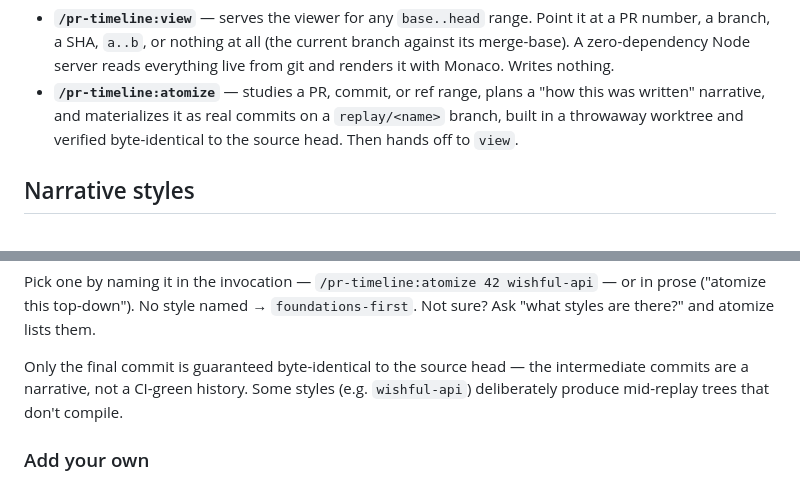
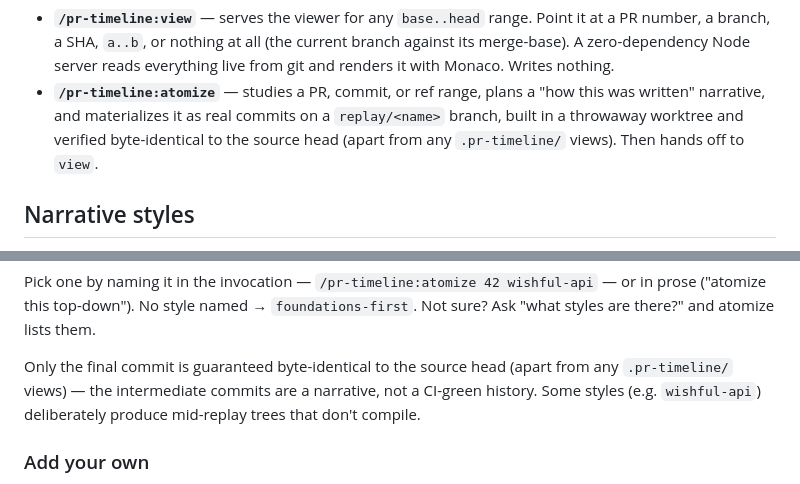
Before and after one commit to jalvarado91/pr-timeline, a Markdown page: README.md, 2 parts joined by grey strips. GitHub-like rendering.

Commit message:
Say where a replay may differ from its source
atomize and the README promised a byte-identical final tree, while §5
now lets a replay add views under .pr-timeline/. All three places say
so.

Co-Authored-By: Claude Opus 5.5 (1M context) <noreply@anthropic.com>

```diff
--- a/README.md
+++ b/README.md
@@ -17,7 +17,8 @@ Two Claude Code skills:
 - **`/pr-timeline:atomize`** — studies a PR, commit, or ref range, plans a "how
   this was written" narrative, and materializes it as real commits on a
   `replay/<name>` branch, built in a throwaway worktree and verified
-  byte-identical to the source head. Then hands off to `view`.
+  byte-identical to the source head (apart from any `.pr-timeline/` views).
+  Then hands off to `view`.
 
 ## Narrative styles
 
@@ -34,7 +35,8 @@ Pick one by naming it in the invocation — `/pr-timeline:atomize 42 wishful-api
 prose ("atomize this top-down"). No style named → `foundations-first`. Not sure?
 Ask "what styles are there?" and atomize lists them.
 
-Only the final commit is guaranteed byte-identical to the source head — the
+Only the final commit is guaranteed byte-identical to the source head (apart
+from any `.pr-timeline/` views) — the
 intermediate commits are a narrative, not a CI-green history. Some styles (e.g.
 `wishful-api`) deliberately produce mid-replay trees that don't compile.
 
```
Also changed, not shown: skills/atomize/SKILL.md (+2 -2 lines).
